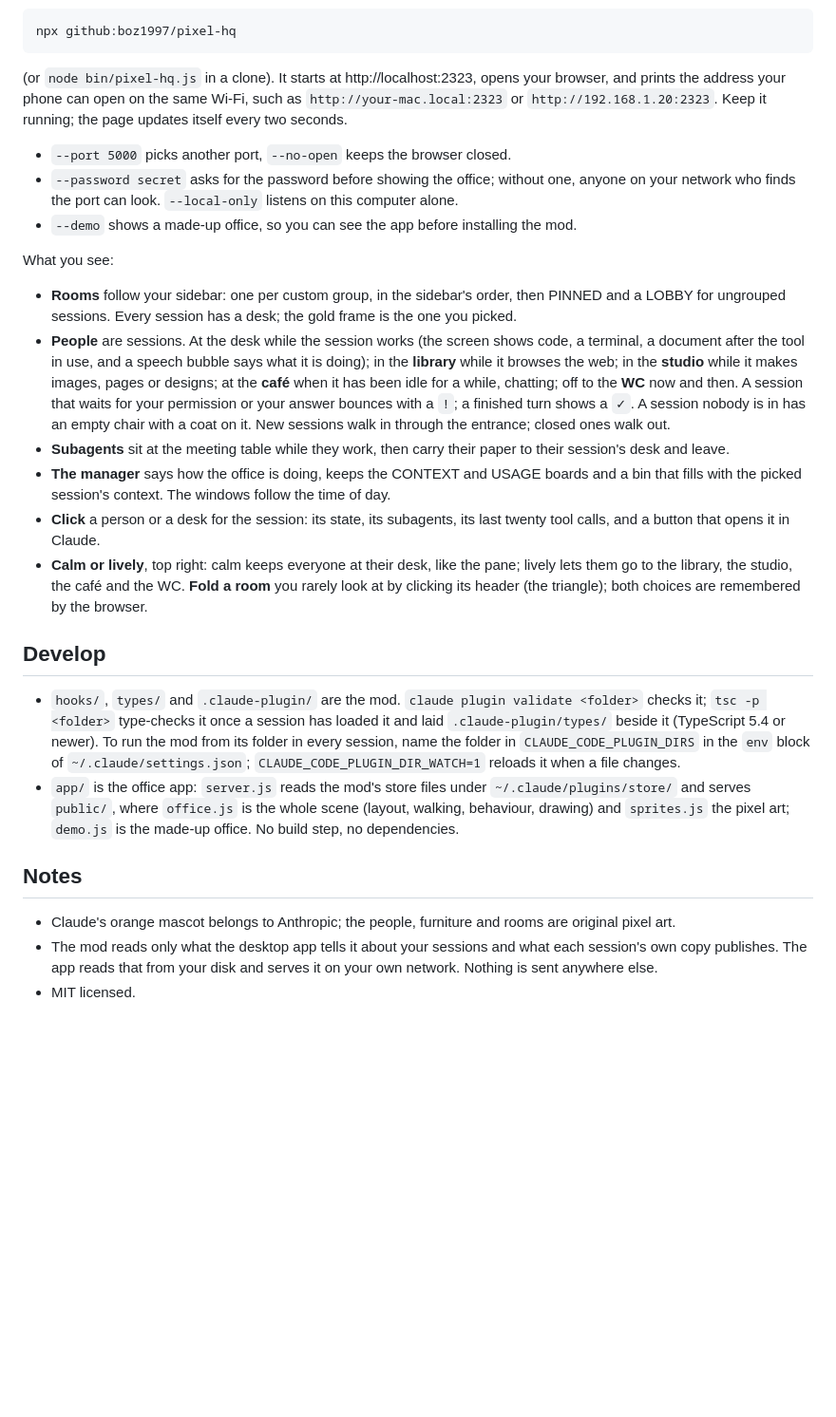
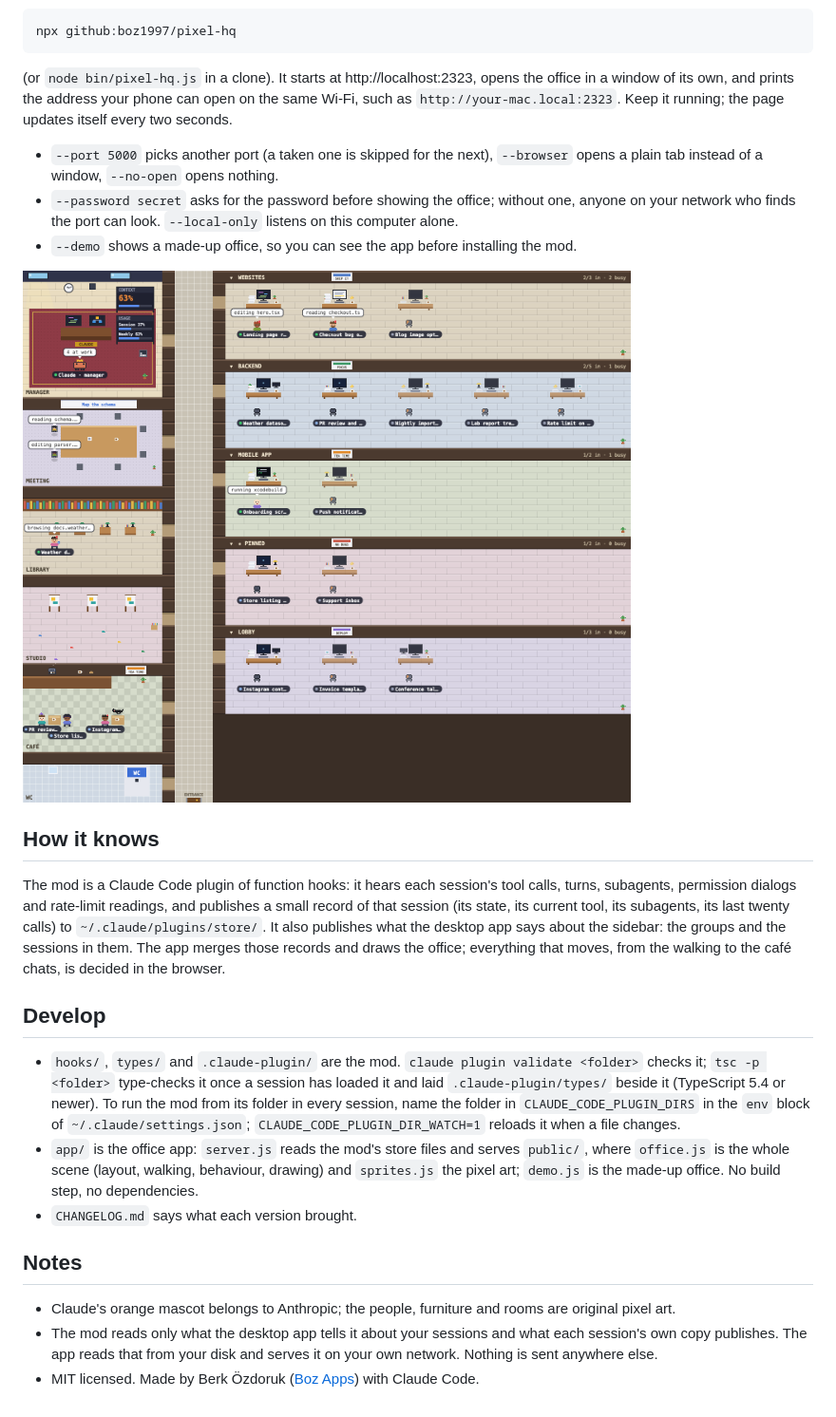
Before and after one commit to boz1997/pixel-hq, a Markdown page: README.md, the part around one of its changes. Shown at 95% size. GitHub-like rendering; pictures changed too: docs/office.png; blank space fills up the shorter version.

````diff
--- a/README.md
+++ b/README.md
@@ -35,28 +46,26 @@ Every session that should have a desk needs the mod loaded, so install it at the
 npx github:boz1997/pixel-hq
 ```
 
-(or `node bin/pixel-hq.js` in a clone). It starts at http://localhost:2323, opens your browser, and prints the address your phone can open on the same Wi-Fi, such as `http://your-mac.local:2323` or `http://192.168.1.20:2323`. Keep it running; the page updates itself every two seconds.
+(or `node bin/pixel-hq.js` in a clone). It starts at http://localhost:2323, opens the office in a window of its own, and prints the address your phone can open on the same Wi-Fi, such as `http://your-mac.local:2323`. Keep it running; the page updates itself every two seconds.
 
-- `--port 5000` picks another port, `--no-open` keeps the browser closed.
+- `--port 5000` picks another port (a taken one is skipped for the next), `--browser` opens a plain tab instead of a window, `--no-open` opens nothing.
 - `--password secret` asks for the password before showing the office; without one, anyone on your network who finds the port can look. `--local-only` listens on this computer alone.
 - `--demo` shows a made-up office, so you can see the app before installing the mod.
 
-What you see:
+![The office at rest](docs/office.png)
 
-- **Rooms** follow your sidebar: one per custom group, in the sidebar's order, then PINNED and a LOBBY for ungrouped sessions. Every session has a desk; the gold frame is the one you picked.
-- **People** are sessions. At the desk while the session works (the screen shows code, a terminal, a document after the tool in use, and a speech bubble says what it is doing); in the **library** while it browses the web; in the **studio** while it makes images, pages or designs; at the **café** when it has been idle for a while, chatting; off to the **WC** now and then. A session that waits for your permission or your answer bounces with a `!`; a finished turn shows a `✓`. A session nobody is in has an empty chair with a coat on it. New sessions walk in through the entrance; closed ones walk out.
-- **Subagents** sit at the meeting table while they work, then carry their paper to their session's desk and leave.
-- **The manager** says how the office is doing, keeps the CONTEXT and USAGE boards and a bin that fills with the picked session's context. The windows follow the time of day.
-- **Click** a person or a desk for the session: its state, its subagents, its last twenty tool calls, and a button that opens it in Claude.
-- **Calm or lively**, top right: calm keeps everyone at their desk, like the pane; lively lets them go to the library, the studio, the café and the WC. **Fold a room** you rarely look at by clicking its header (the triangle); both choices are remembered by the browser.
+## How it knows
+
+The mod is a Claude Code plugin of function hooks: it hears each session's tool calls, turns, subagents, permission dialogs and rate-limit readings, and publishes a small record of that session (its state, its current tool, its subagents, its last twenty calls) to `~/.claude/plugins/store/`. It also publishes what the desktop app says about the sidebar: the groups and the sessions in them. The app merges those records and draws the office; everything that moves, from the walking to the café chats, is decided in the browser.
 
 ## Develop
 
 - `hooks/`, `types/` and `.claude-plugin/` are the mod. `claude plugin validate <folder>` checks it; `tsc -p <folder>` type-checks it once a session has loaded it and laid `.claude-plugin/types/` beside it (TypeScript 5.4 or newer). To run the mod from its folder in every session, name the folder in `CLAUDE_CODE_PLUGIN_DIRS` in the `env` block of `~/.claude/settings.json`; `CLAUDE_CODE_PLUGIN_DIR_WATCH=1` reloads it when a file changes.
-- `app/` is the office app: `server.js` reads the mod's store files under `~/.claude/plugins/store/` and serves `public/`, where `office.js` is the whole scene (layout, walking, behaviour, drawing) and `sprites.js` the pixel art; `demo.js` is the made-up office. No build step, no dependencies.
+- `app/` is the office app: `server.js` reads the mod's store files and serves `public/`, where `office.js` is the whole scene (layout, walking, behaviour, drawing) and `sprites.js` the pixel art; `demo.js` is the made-up office. No build step, no dependencies.
+- `CHANGELOG.md` says what each version brought.
 
 ## Notes
 
 - Claude's orange mascot belongs to Anthropic; the people, furniture and rooms are original pixel art.
 - The mod reads only what the desktop app tells it about your sessions and what each session's own copy publishes. The app reads that from your disk and serves it on your own network. Nothing is sent anywhere else.
-- MIT licensed.
+- MIT licensed. Made by Berk Özdoruk ([Boz Apps](https://bozapps.net)) with Claude Code.
````
Also changed, not shown: other parts of README.md (+19 -8 lines), CHANGELOG.md (added, +15 -0 lines), docs/office.gif (added), 6 other files.
